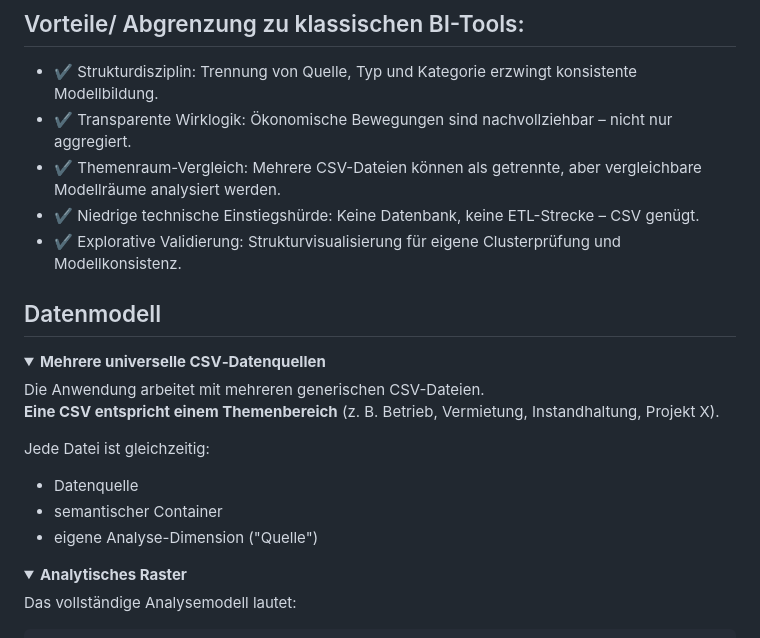
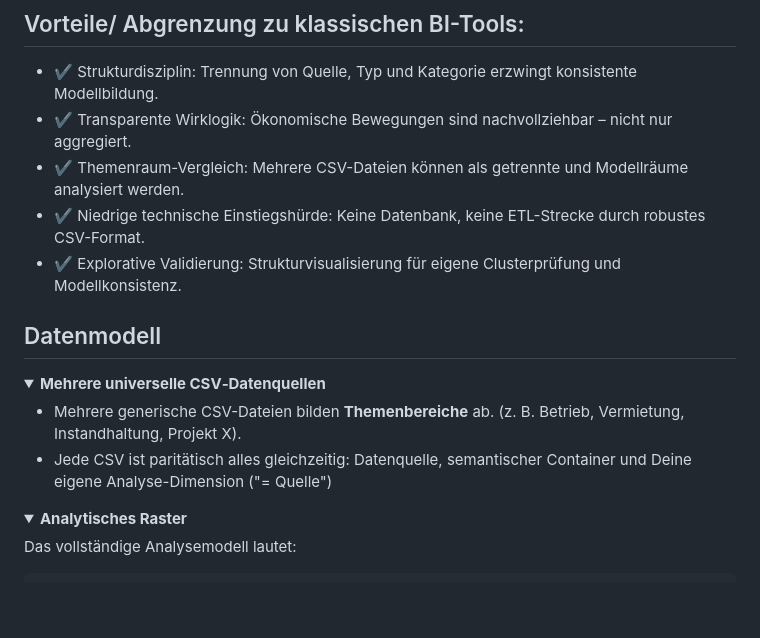
Before and after one commit to codegarden13/valueFlow, a Markdown page: readme.md, the part around the change. Drawn GitHub-style; folded sections open; blank space fills up the shorter version.

```diff
--- a/readme.md
+++ b/readme.md
@@ -18,8 +18,8 @@ Aber nicht so einfach und gleichzeitig **real. Für Menschen. 😎**
 
 - ✔ Strukturdisziplin: Trennung von Quelle, Typ und Kategorie erzwingt konsistente Modellbildung.
 - ✔ Transparente Wirklogik: Ökonomische Bewegungen sind nachvollziehbar – nicht nur aggregiert.
-- ✔ Themenraum-Vergleich: Mehrere CSV-Dateien können als getrennte, aber vergleichbare Modellräume analysiert werden.
-- ✔ Niedrige technische Einstiegshürde: Keine Datenbank, keine ETL-Strecke – CSV genügt.
+- ✔ Themenraum-Vergleich: Mehrere CSV-Dateien können als getrennte und Modellräume analysiert werden.
+- ✔ Niedrige technische Einstiegshürde: Keine Datenbank, keine ETL-Strecke durch robustes CSV-Format.
 - ✔ Explorative Validierung: Strukturvisualisierung für eigene Clusterprüfung und Modellkonsistenz.
 
 ## Datenmodell
@@ -27,13 +27,8 @@ Aber nicht so einfach und gleichzeitig **real. Für Menschen. 😎**
 <details>
 <summary><strong>Mehrere universelle CSV‑Datenquellen</strong></summary>
 
-Die Anwendung arbeitet mit mehreren generischen CSV-Dateien.
-**Eine CSV entspricht einem Themenbereich** (z. B. Betrieb, Vermietung, Instandhaltung, Projekt X).
-
-Jede Datei ist gleichzeitig:
-- Datenquelle
-- semantischer Container
-- eigene Analyse-Dimension ("Quelle")
+- Mehrere generische CSV-Dateien bilden **Themenbereiche** ab. (z. B. Betrieb, Vermietung, Instandhaltung, Projekt X).
+- Jede CSV ist paritätisch alles gleichzeitig: Datenquelle, semantischer Container und Deine eigene Analyse-Dimension ("= Quelle")
 
 </details>
 
```
